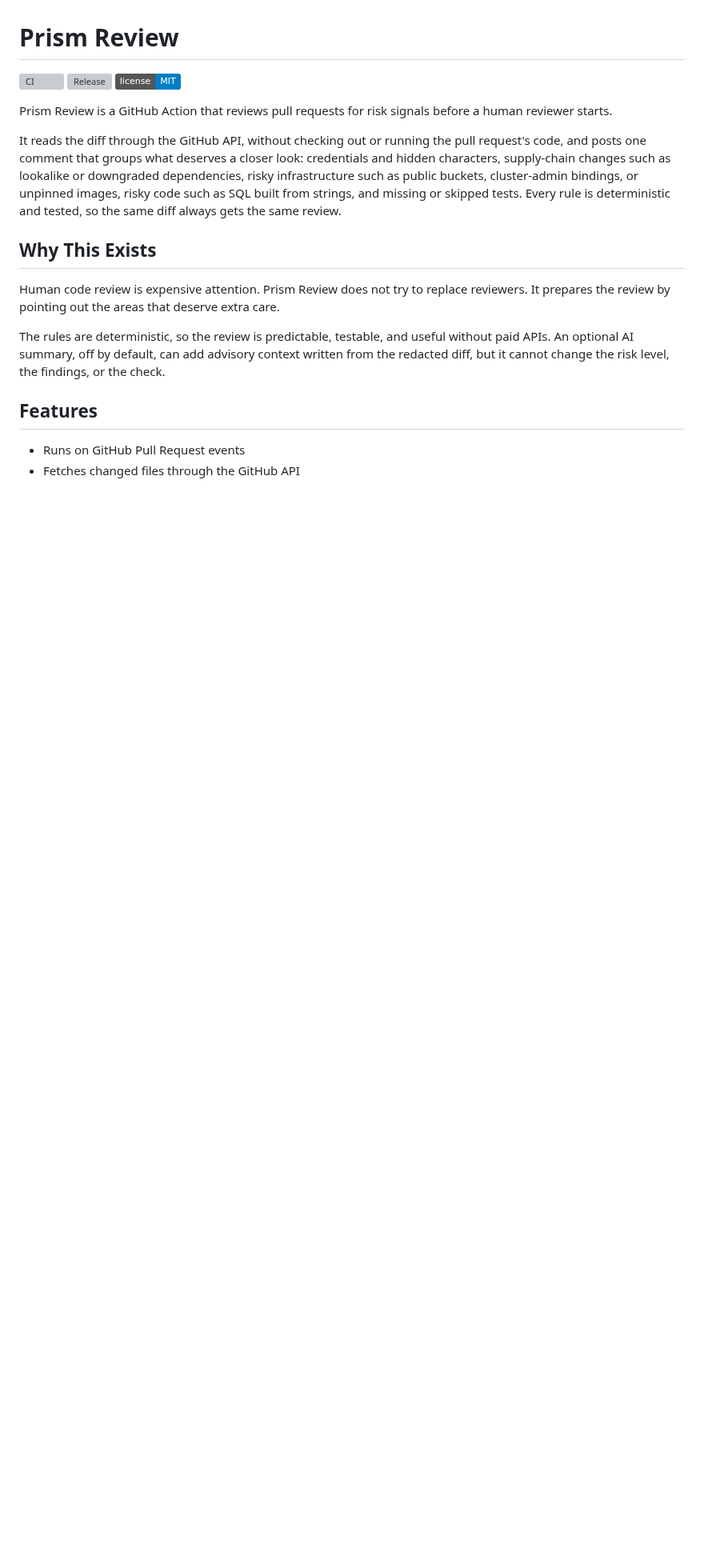
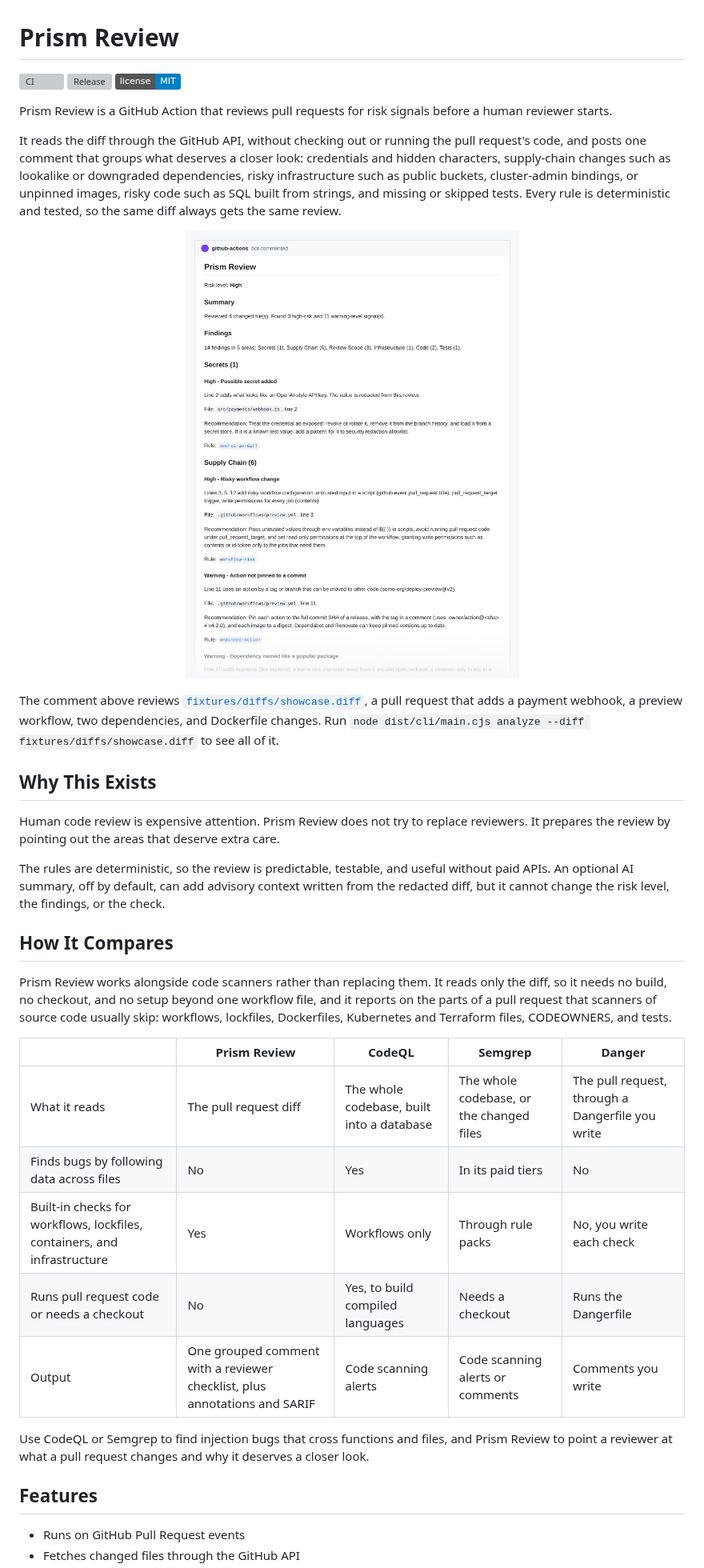
Before and after one commit to gabrielolvv/prism-review, a Markdown page: README.md, the part around one of its changes. Shown at 80% size. Drawn GitHub-style; pictures changed too: docs/images/review-comment.png (added); badges without logos; blank space fills up the shorter version; grey boxes are pictures that could not be loaded.

Commit message:
docs: show the review comment, compare with other tools, and add contributing guides

```diff
--- a/README.md
+++ b/README.md
@@ -8,11 +8,31 @@ Prism Review is a GitHub Action that reviews pull requests for risk signals befo
 
 It reads the diff through the GitHub API, without checking out or running the pull request's code, and posts one comment that groups what deserves a closer look: credentials and hidden characters, supply-chain changes such as lookalike or downgraded dependencies, risky infrastructure such as public buckets, cluster-admin bindings, or unpinned images, risky code such as SQL built from strings, and missing or skipped tests. Every rule is deterministic and tested, so the same diff always gets the same review.
 
+<p align="center">
+  <img src="docs/images/review-comment.png" alt="A Prism Review comment on a pull request: risk level High, 14 findings in 6 areas, starting with an API key added in src/payments/webhook.ts and a workflow that runs the pull request title in a script under pull_request_target" width="720">
+</p>
+
+The comment above reviews [`fixtures/diffs/showcase.diff`](fixtures/diffs/showcase.diff), a pull request that adds a payment webhook, a preview workflow, two dependencies, and Dockerfile changes. Run `node dist/cli/main.cjs analyze --diff fixtures/diffs/showcase.diff` to see all of it.
+
 ## Why This Exists
 
 Human code review is expensive attention. Prism Review does not try to replace reviewers. It prepares the review by pointing out the areas that deserve extra care.
 
 The rules are deterministic, so the review is predictable, testable, and useful without paid APIs. An optional AI summary, off by default, can add advisory context written from the redacted diff, but it cannot change the risk level, the findings, or the check.
+
+## How It Compares
+
+Prism Review works alongside code scanners rather than replacing them. It reads only the diff, so it needs no build, no checkout, and no setup beyond one workflow file, and it reports on the parts of a pull request that scanners of source code usually skip: workflows, lockfiles, Dockerfiles, Kubernetes and Terraform files, CODEOWNERS, and tests.
+
+| | Prism Review | CodeQL | Semgrep | Danger |
+| --- | --- | --- | --- | --- |
+| What it reads | The pull request diff | The whole codebase, built into a database | The whole codebase, or the changed files | The pull request, through a Dangerfile you write |
+| Finds bugs by following data across files | No | Yes | In its paid tiers | No |
+| Built-in checks for workflows, lockfiles, containers, and infrastructure | Yes | Workflows only | Through rule packs | No, you write each check |
+| Runs pull request code or needs a checkout | No | Yes, to build compiled languages | Needs a checkout | Runs the Dangerfile |
+| Output | One grouped comment with a reviewer checklist, plus annotations and SARIF | Code scanning alerts | Code scanning alerts or comments | Comments you write |
+
+Use CodeQL or Semgrep to find injection bugs that cross functions and files, and Prism Review to point a reviewer at what a pull request changes and why it deserves a closer look.
 
 ## Features
 
```
Also changed, not shown: other parts of README.md (+4 -0 lines), .github/ISSUE_TEMPLATE/dependency-risk-rule.md (deleted, +0 -24 lines), .github/ISSUE_TEMPLATE/secret-redaction.md (deleted, +0 -17 lines), CONTRIBUTING.md (added, +69 -0 lines), 3 other files.
